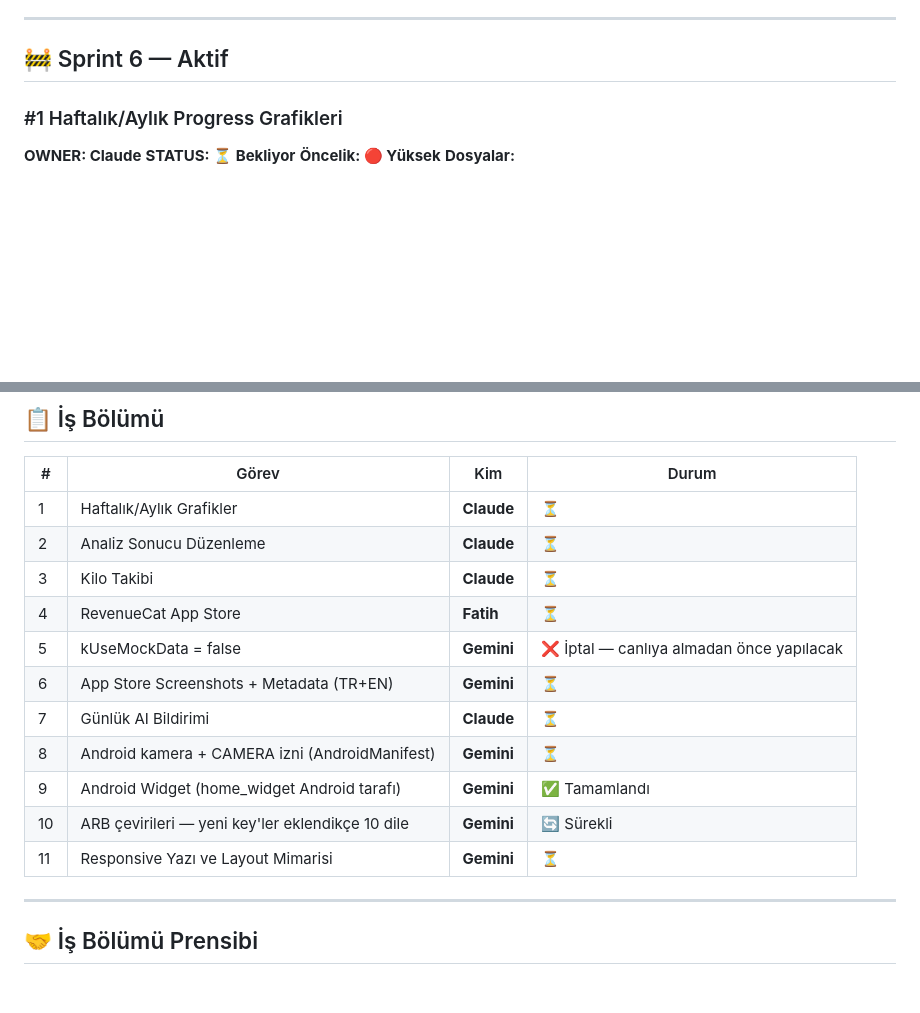
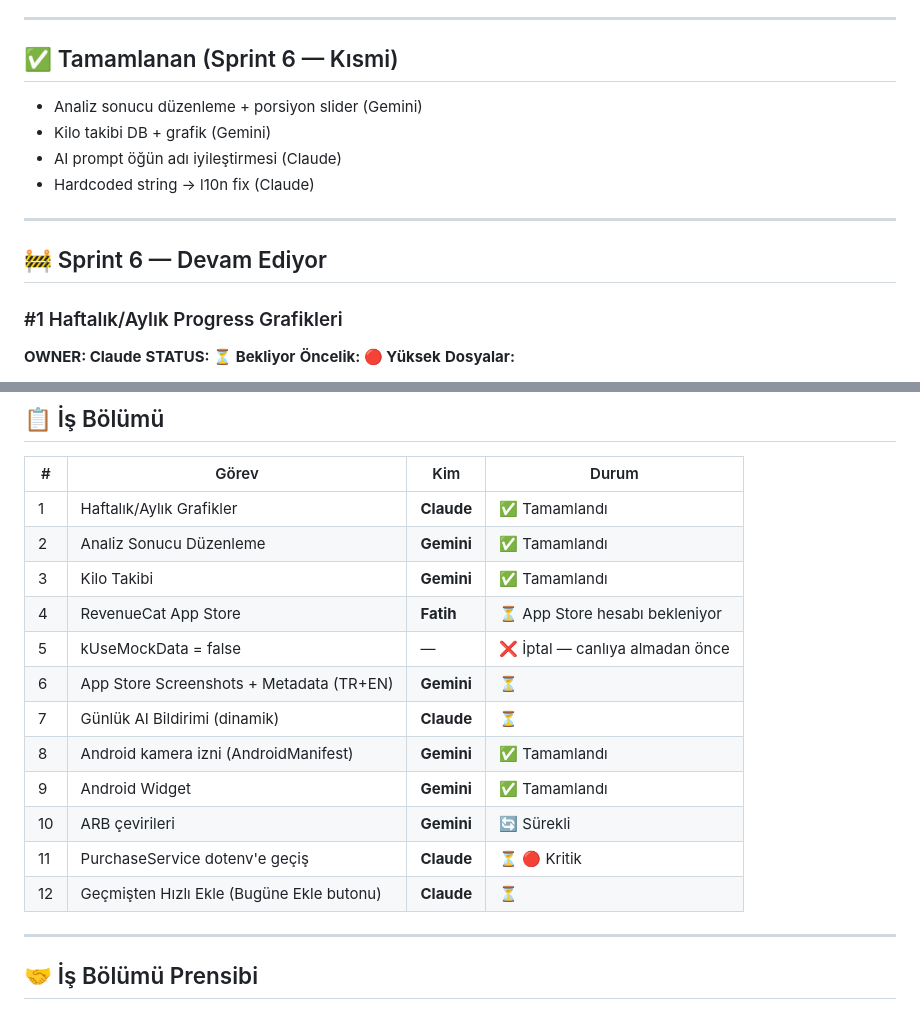
Before and after one commit to fatihaydogdu397/ai-kalori-tarayici, a Markdown page: .claude/SPRINT.md, 2 parts joined by grey strips. Drawn GitHub-style; blank space fills up the shorter version.

Commit message:
chore: sprint board güncellendi

```diff
--- a/.claude/SPRINT.md
+++ b/.claude/SPRINT.md
@@ -23,7 +23,15 @@
 
 ---
 
-## 🚧 Sprint 6 — Aktif
+## ✅ Tamamlanan (Sprint 6 — Kısmi)
+- Analiz sonucu düzenleme + porsiyon slider (Gemini)
+- Kilo takibi DB + grafik (Gemini)
+- AI prompt öğün adı iyileştirmesi (Claude)
+- Hardcoded string → l10n fix (Claude)
+
+---
+
+## 🚧 Sprint 6 — Devam Ediyor
 
 ### #1 Haftalık/Aylık Progress Grafikleri
 **OWNER: Claude**
@@ -133,17 +141,18 @@
 
 | # | Görev | Kim | Durum |
 |---|-------|-----|-------|
-| 1 | Haftalık/Aylık Grafikler | **Claude** | ⏳ |
-| 2 | Analiz Sonucu Düzenleme | **Claude** | ⏳ |
-| 3 | Kilo Takibi | **Claude** | ⏳ |
-| 4 | RevenueCat App Store | **Fatih** | ⏳ |
-| 5 | kUseMockData = false | **Gemini** | ❌ İptal — canlıya almadan önce yapılacak |
+| 1 | Haftalık/Aylık Grafikler | **Claude** | ✅ Tamamlandı |
+| 2 | Analiz Sonucu Düzenleme | **Gemini** | ✅ Tamamlandı |
+| 3 | Kilo Takibi | **Gemini** | ✅ Tamamlandı |
+| 4 | RevenueCat App Store | **Fatih** | ⏳ App Store hesabı bekleniyor |
+| 5 | kUseMockData = false | — | ❌ İptal — canlıya almadan önce |
 | 6 | App Store Screenshots + Metadata (TR+EN) | **Gemini** | ⏳ |
-| 7 | Günlük AI Bildirimi | **Claude** | ⏳ |
-| 8 | Android kamera + CAMERA izni (AndroidManifest) | **Gemini** | ⏳ |
-| 9 | Android Widget (home_widget Android tarafı) | **Gemini** | ✅ Tamamlandı |
-| 10 | ARB çevirileri — yeni key'ler eklendikçe 10 dile | **Gemini** | 🔄 Sürekli |
-| 11 | Responsive Yazı ve Layout Mimarisi | **Gemini** | ⏳ |
+| 7 | Günlük AI Bildirimi (dinamik) | **Claude** | ⏳ |
+| 8 | Android kamera izni (AndroidManifest) | **Gemini** | ✅ Tamamlandı |
+| 9 | Android Widget | **Gemini** | ✅ Tamamlandı |
+| 10 | ARB çevirileri | **Gemini** | 🔄 Sürekli |
+| 11 | PurchaseService dotenv'e geçiş | **Claude** | ⏳ 🔴 Kritik |
+| 12 | Geçmişten Hızlı Ekle (Bugüne Ekle butonu) | **Claude** | ⏳ |
 
 ---
 
```
